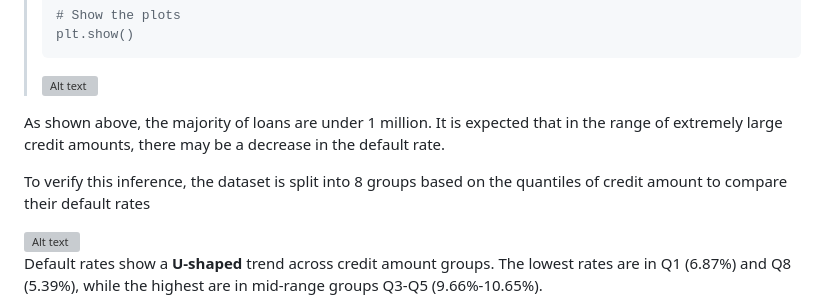
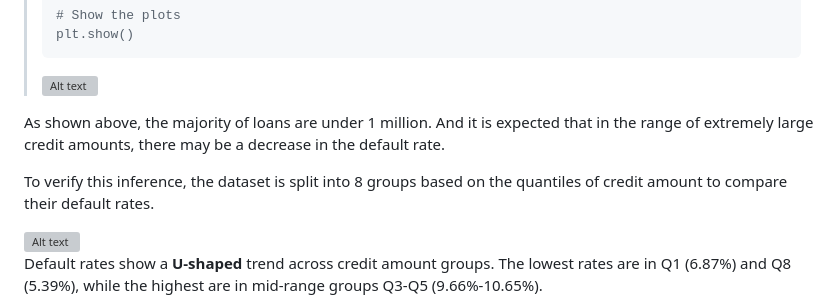
Before and after one commit to TyKang0514/WorkNotes, a Markdown page: loanDefault/report/report.md, the part around one of its changes. Rendered like a GitHub page; grey boxes are pictures that could not be loaded.

````diff
--- a/loanDefault/report/report.md
+++ b/loanDefault/report/report.md
@@ -93,9 +93,9 @@ This column represents the credit amount of the loan. To provide an overview of
 >```
 ><img src="img/CrOverview.png" alt="Alt text" width="600">
 
-As shown above, the majority of loans are under 1 million. It is expected that in the range of extremely large credit amounts, there may be a decrease in the default rate.
+As shown above, the majority of loans are under 1 million. And it is expected that in the range of extremely large credit amounts, there may be a decrease in the default rate.
 
-To verify this inference, the dataset is split into 8 groups based on the quantiles of credit amount to compare their default rates
+To verify this inference, the dataset is split into 8 groups based on the quantiles of credit amount to compare their default rates.
 
 <img src="img/CrVisual.png" alt="Alt text" width="730">
 
````
Also changed, not shown: other parts of loanDefault/report/report.md (+4 -2 lines).
